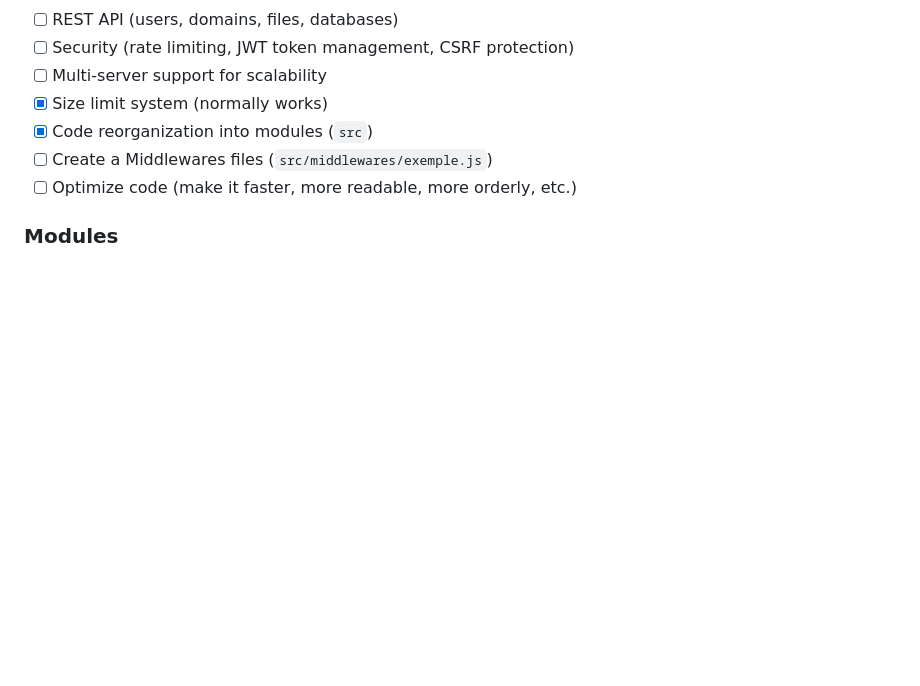
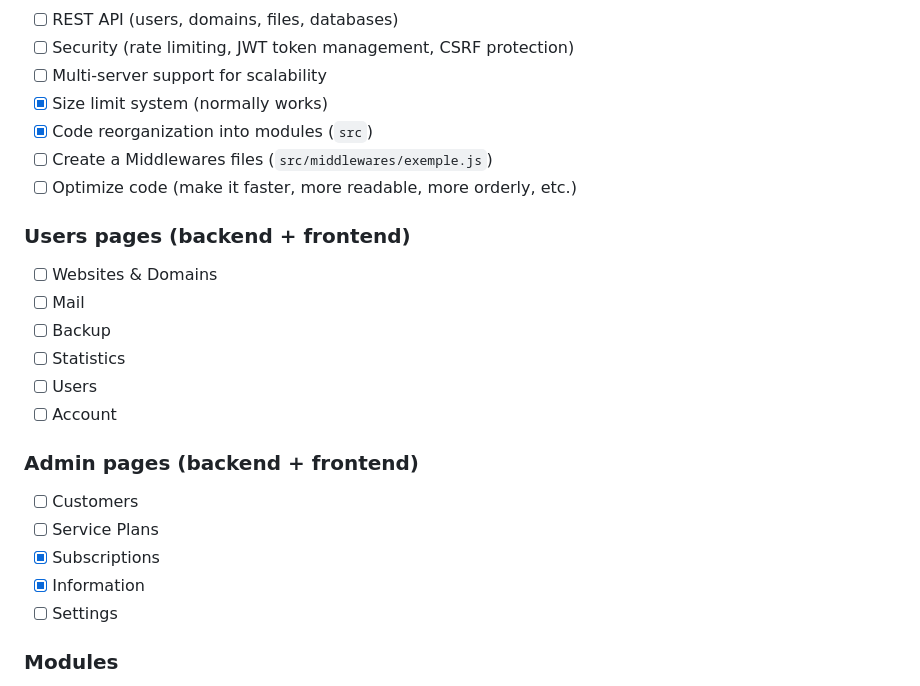
Before and after one commit to lumenlabss/LumenOne, a Markdown page: README.md, the part around the change. GitHub-like rendering; blank space fills up the shorter version.

```diff
--- a/README.md
+++ b/README.md
@@ -146,6 +146,23 @@ Project completion: ⁓ 20%
 - [ ] Create a Middlewares files (`src/middlewares/exemple.js`)
 - [ ] Optimize code (make it faster, more readable, more orderly, etc.)
 
+### Users pages (backend + frontend)
+
+- [ ] Websites & Domains
+- [ ] Mail
+- [ ] Backup
+- [ ] Statistics
+- [ ] Users
+- [ ] Account
+
+### Admin pages (backend + frontend)
+
+- [ ] Customers
+- [ ] Service Plans
+- [x] Subscriptions
+- [x] Information
+- [ ] Settings
+
 ### Modules
 
 - [ ] Let's Encrypt SSL certificates (automatic generation and renewal)
```
